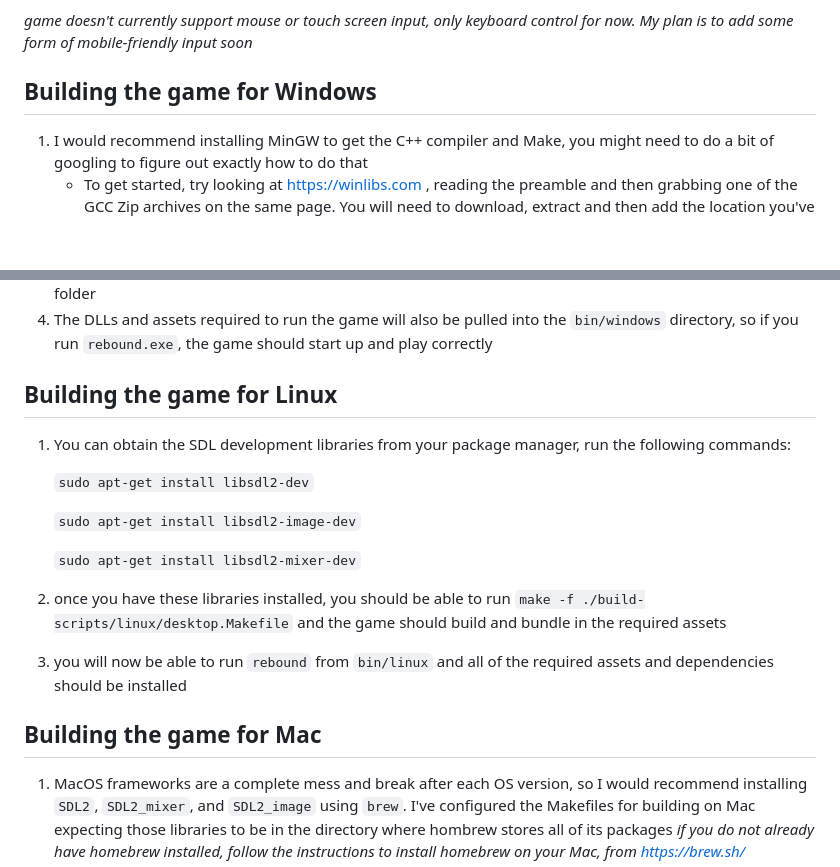
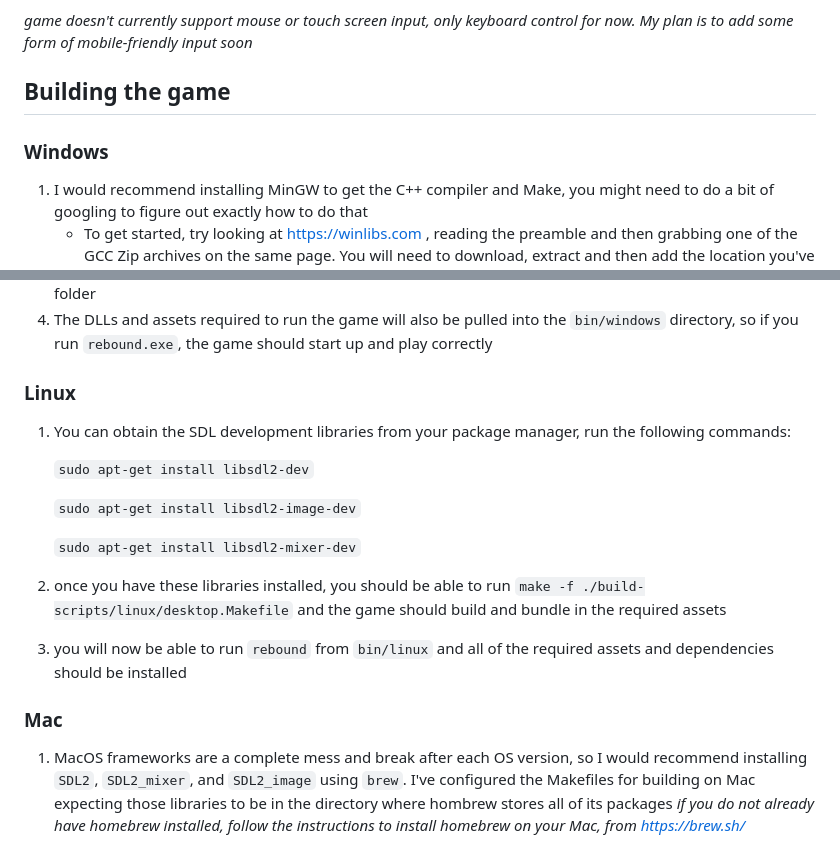
Before and after one commit to mikedsharp/rebound, a Markdown page: README.md, 2 parts joined by grey strips. Drawn GitHub-style; blank space fills up the shorter version.

```diff
--- a/README.md
+++ b/README.md
@@ -30,7 +30,8 @@ https://rebound.michaeldsharp.com/
 
 _game doesn't currently support mouse or touch screen input, only keyboard control for now. My plan is to add some form of mobile-friendly input soon_
 
-## Building the game for Windows
+## Building the game
+### Windows
 
 1. I would recommend installing MinGW to get the C++ compiler and Make, you might need to do a bit of googling to figure out exactly how to do that
    * To get started, try looking at https://winlibs.com , reading the preamble and then grabbing one of the GCC Zip archives on the same page. You will need to download, extract and then add the location you've extracted to your PATH via control panel/windows settings, the ZIP file contains a bin folder that you should add to your PATH, and then you'll be able to run g++ (the C++ compiler) and make (the build system that this project uses to compile the desktop version of the game)
@@ -39,7 +40,7 @@ _game doesn't currently support mouse or touch screen input, only keyboard contr
 4. run `make -f build-scripts/windows/desktop.Makefile` and the game will build into the `bin/windows` folder
 5. The DLLs and assets required to run the game will also be pulled into the `bin/windows` directory, so if you run `rebound.exe`, the game should start up and play correctly
 
-## Building the game for Linux
+### Linux
 
 1. You can obtain the SDL development libraries from your package manager, run the following commands:
 
@@ -52,7 +53,7 @@ _game doesn't currently support mouse or touch screen input, only keyboard contr
 3. once you have these libraries installed, you should be able to run `make -f ./build-scripts/linux/desktop.Makefile` and the game should build and bundle in the required assets
 4. you will now be able to run `rebound` from `bin/linux` and all of the required assets and dependencies should be installed
 
-## Building the game for Mac
+### Mac
 
 1. MacOS frameworks are a complete mess and break after each OS version, so I would recommend installing `SDL2`, `SDL2_mixer`, and `SDL2_image` using `brew`. I've configured the Makefiles for building on Mac expecting those libraries to be in the directory where hombrew stores all of its packages
 _if you do not already have homebrew installed, follow the instructions to install homebrew on your Mac, from https://brew.sh/_
```
